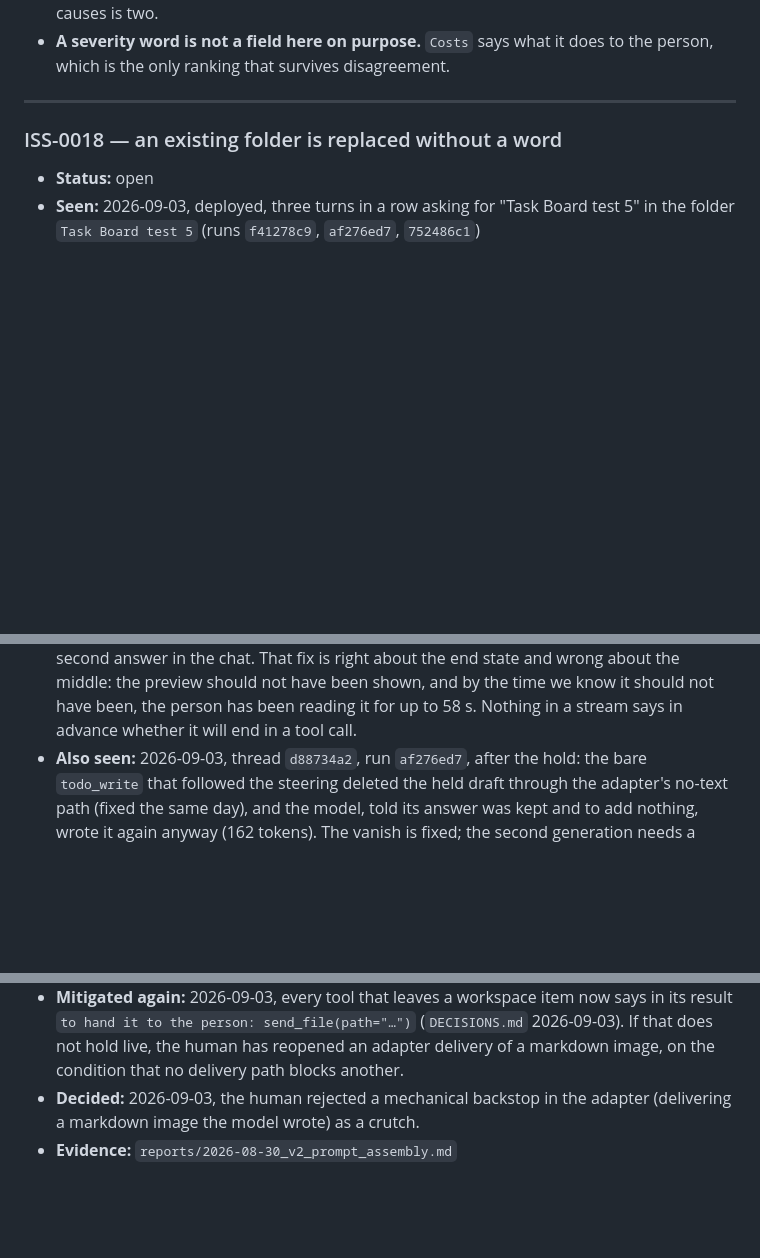
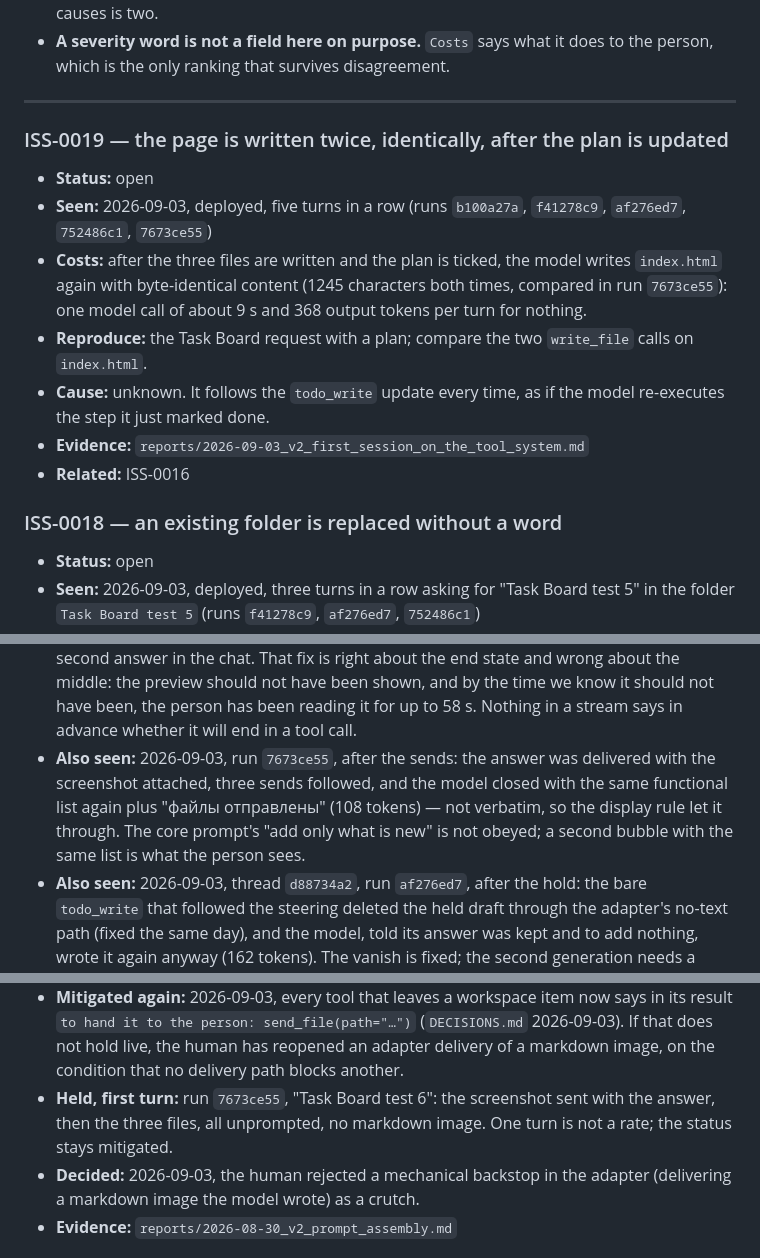
Before and after one commit to Grigoriy-V/local-multimodal-agent, a Markdown page: ISSUES.md, 3 parts joined by grey strips. Drawn GitHub-style; blank space fills up the shorter version.

Commit message:
Record the first turn on the handover phrase: delivered, with a repeated tail

```diff
--- a/ISSUES.md
+++ b/ISSUES.md
@@ -50,6 +50,22 @@ Rules that keep the file honest:
   to the person, which is the only ranking that survives disagreement.
 
 ---
+
+### ISS-0019 — the page is written twice, identically, after the plan is updated
+
+- **Status:** open
+- **Seen:** 2026-09-03, deployed, five turns in a row (runs `b100a27a`,
+  `f41278c9`, `af276ed7`, `752486c1`, `7673ce55`)
+- **Costs:** after the three files are written and the plan is ticked, the
+  model writes `index.html` again with byte-identical content (1245
+  characters both times, compared in run `7673ce55`): one model call of
+  about 9 s and 368 output tokens per turn for nothing.
+- **Reproduce:** the Task Board request with a plan; compare the two
+  `write_file` calls on `index.html`.
+- **Cause:** unknown. It follows the `todo_write` update every time, as if
+  the model re-executes the step it just marked done.
+- **Evidence:** `reports/2026-09-03_v2_first_session_on_the_tool_system.md`
+- **Related:** ISS-0016
 
 ### ISS-0018 — an existing folder is replaced without a word
 
@@ -248,6 +264,12 @@ Rules that keep the file honest:
   have been shown, and by the time we know it should not have been, the person
   has been reading it for up to 58 s. Nothing in a stream says in advance
   whether it will end in a tool call.
+- **Also seen:** 2026-09-03, run `7673ce55`, after the sends: the answer
+  was delivered with the screenshot attached, three sends followed, and the
+  model closed with the same functional list again plus "файлы отправлены"
+  (108 tokens) — not verbatim, so the display rule let it through. The
+  core prompt's "add only what is new" is not obeyed; a second bubble with
+  the same list is what the person sees.
 - **Also seen:** 2026-09-03, thread `d88734a2`, run `af276ed7`, after the
   hold: the bare `todo_write` that followed the steering deleted the held
   draft through the adapter's no-text path (fixed the same day), and the
@@ -413,6 +435,9 @@ Rules that keep the file honest:
   (`DECISIONS.md` 2026-09-03). If that does not hold live, the human has
   reopened an adapter delivery of a markdown image, on the condition that
   no delivery path blocks another.
+- **Held, first turn:** run `7673ce55`, "Task Board test 6": the screenshot
+  sent with the answer, then the three files, all unprompted, no markdown
+  image. One turn is not a rate; the status stays mitigated.
 - **Decided:** 2026-09-03, the human rejected a mechanical backstop in the
   adapter (delivering a markdown image the model wrote) as a crutch.
 - **Evidence:** `reports/2026-08-30_v2_prompt_assembly.md`
```
Also changed, not shown: reports/2026-09-03_v2_first_session_on_the_tool_system.md (+22 -1 lines).
